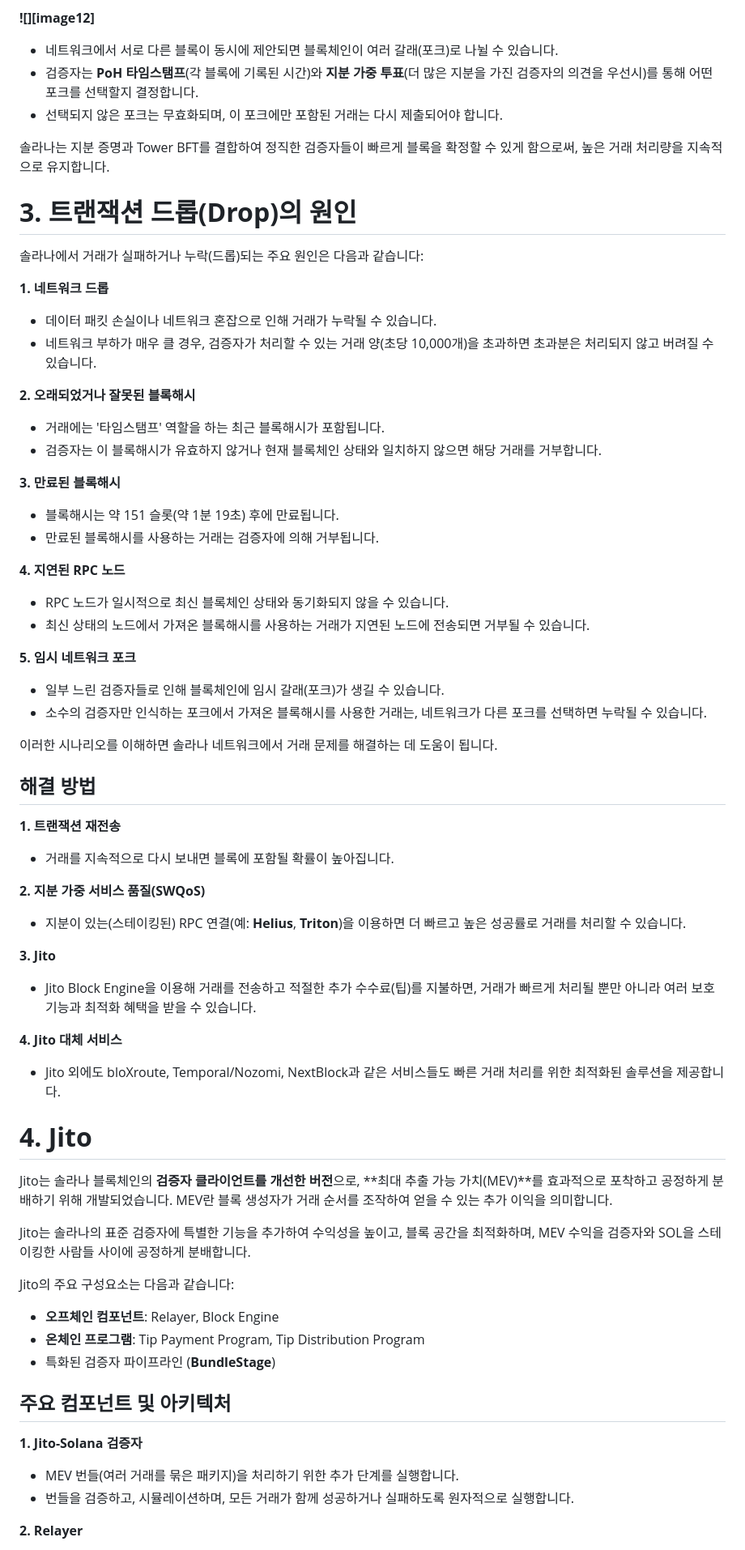
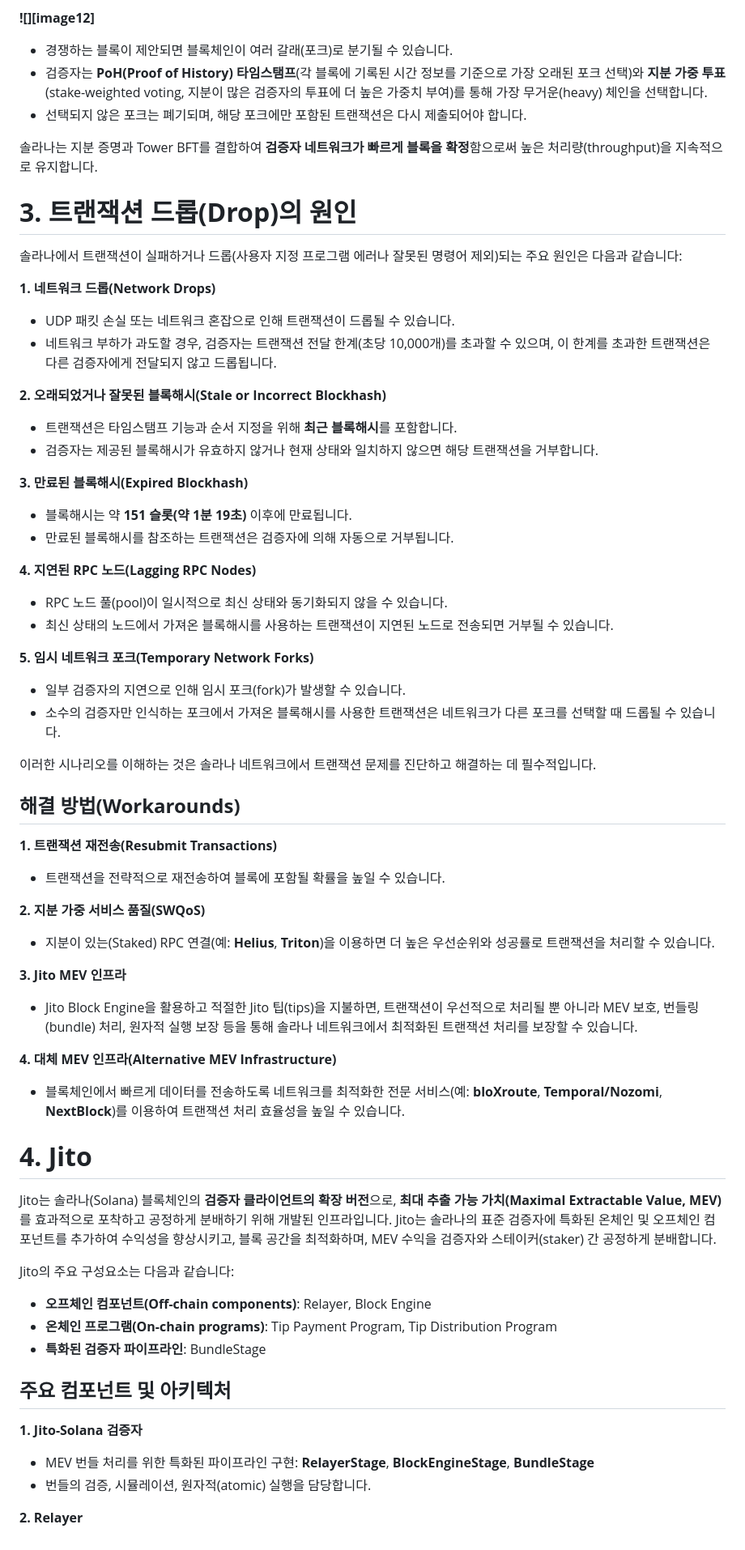
Before and after one commit to Lyeoul/Lyeoul.github.io, a Markdown page: README.md, the part around the change printed below. Shown: that part at 81% size. Drawn GitHub-style.

```diff
--- a/README.md
+++ b/README.md
@@ -245,79 +248,77 @@ TPU는 이러한 단계적 처리를 통해 많은 거래를 효율적으로 관
 
 **![][image12]**
 
-* 네트워크에서 서로 다른 블록이 동시에 제안되면 블록체인이 여러 갈래(포크)로 나뉠 수 있습니다.
-* 검증자는 **PoH 타임스탬프**(각 블록에 기록된 시간)와 **지분 가중 투표**(더 많은 지분을 가진 검증자의 의견을 우선시)를 통해 어떤 포크를 선택할지 결정합니다.
-* 선택되지 않은 포크는 무효화되며, 이 포크에만 포함된 거래는 다시 제출되어야 합니다.
+* 경쟁하는 블록이 제안되면 블록체인이 여러 갈래(포크)로 분기될 수 있습니다.
+* 검증자는 **PoH(Proof of History) 타임스탬프**(각 블록에 기록된 시간 정보를 기준으로 가장 오래된 포크 선택)와 **지분 가중 투표**(stake-weighted voting, 지분이 많은 검증자의 투표에 더 높은 가중치 부여)를 통해 가장 무거운(heavy) 체인을 선택합니다.
+* 선택되지 않은 포크는 폐기되며, 해당 포크에만 포함된 트랜잭션은 다시 제출되어야 합니다.
 
-솔라나는 지분 증명과 Tower BFT를 결합하여 정직한 검증자들이 빠르게 블록을 확정할 수 있게 함으로써, 높은 거래 처리량을 지속적으로 유지합니다.
+솔라나는 지분 증명과 Tower BFT를 결합하여 **검증자 네트워크가 빠르게 블록을 확정**함으로써 높은 처리량(throughput)을 지속적으로 유지합니다.
 
 # **3\. 트랜잭션 드롭(Drop)의 원인**
 
-솔라나에서 거래가 실패하거나 누락(드롭)되는 주요 원인은 다음과 같습니다:
+솔라나에서 트랜잭션이 실패하거나 드롭(사용자 지정 프로그램 에러나 잘못된 명령어 제외)되는 주요 원인은 다음과 같습니다:
 
-**1\. 네트워크 드롭**
+**1\. 네트워크 드롭(Network Drops)**
 
-* 데이터 패킷 손실이나 네트워크 혼잡으로 인해 거래가 누락될 수 있습니다.
-* 네트워크 부하가 매우 클 경우, 검증자가 처리할 수 있는 거래 양(초당 10,000개)을 초과하면 초과분은 처리되지 않고 버려질 수 있습니다.
+* UDP 패킷 손실 또는 네트워크 혼잡으로 인해 트랜잭션이 드롭될 수 있습니다.
+* 네트워크 부하가 과도할 경우, 검증자는 트랜잭션 전달 한계(초당 10,000개)를 초과할 수 있으며, 이 한계를 초과한 트랜잭션은 다른 검증자에게 전달되지 않고 드롭됩니다.
 
-**2\. 오래되었거나 잘못된 블록해시**
+**2\. 오래되었거나 잘못된 블록해시(Stale or Incorrect Blockhash)**
 
-* 거래에는 '타임스탬프' 역할을 하는 최근 블록해시가 포함됩니다.
-* 검증자는 이 블록해시가 유효하지 않거나 현재 블록체인 상태와 일치하지 않으면 해당 거래를 거부합니다.
+* 트랜잭션은 타임스탬프 기능과 순서 지정을 위해 **최근 블록해시**를 포함합니다.
+* 검증자는 제공된 블록해시가 유효하지 않거나 현재 상태와 일치하지 않으면 해당 트랜잭션을 거부합니다.
 
-**3\. 만료된 블록해시**
+**3\. 만료된 블록해시(Expired Blockhash)**
 
-* 블록해시는 약 151 슬롯(약 1분 19초) 후에 만료됩니다.
-* 만료된 블록해시를 사용하는 거래는 검증자에 의해 거부됩니다.
+* 블록해시는 약 **151 슬롯(약 1분 19초)** 이후에 만료됩니다.
+* 만료된 블록해시를 참조하는 트랜잭션은 검증자에 의해 자동으로 거부됩니다.
 
-**4\. 지연된 RPC 노드**
+**4\. 지연된 RPC 노드(Lagging RPC Nodes)**
 
-* RPC 노드가 일시적으로 최신 블록체인 상태와 동기화되지 않을 수 있습니다.
-* 최신 상태의 노드에서 가져온 블록해시를 사용하는 거래가 지연된 노드에 전송되면 거부될 수 있습니다.
+* RPC 노드 풀(pool)이 일시적으로 최신 상태와 동기화되지 않을 수 있습니다.
+* 최신 상태의 노드에서 가져온 블록해시를 사용하는 트랜잭션이 지연된 노드로 전송되면 거부될 수 있습니다.
 
-**5\. 임시 네트워크 포크**
+**5\. 임시 네트워크 포크(Temporary Network Forks)**
 
-* 일부 느린 검증자들로 인해 블록체인에 임시 갈래(포크)가 생길 수 있습니다.
-* 소수의 검증자만 인식하는 포크에서 가져온 블록해시를 사용한 거래는, 네트워크가 다른 포크를 선택하면 누락될 수 있습니다.
+* 일부 검증자의 지연으로 인해 임시 포크(fork)가 발생할 수 있습니다.
+* 소수의 검증자만 인식하는 포크에서 가져온 블록해시를 사용한 트랜잭션은 네트워크가 다른 포크를 선택할 때 드롭될 수 있습니다.
 
-이러한 시나리오를 이해하면 솔라나 네트워크에서 거래 문제를 해결하는 데 도움이 됩니다.
+이러한 시나리오를 이해하는 것은 솔라나 네트워크에서 트랜잭션 문제를 진단하고 해결하는 데 필수적입니다.
 
-## **해결 방법**
+## **해결 방법(Workarounds)**
 
-**1\. 트랜잭션 재전송**
+**1\. 트랜잭션 재전송(Resubmit Transactions)**
 
-* 거래를 지속적으로 다시 보내면 블록에 포함될 확률이 높아집니다.
+* 트랜잭션을 전략적으로 재전송하여 블록에 포함될 확률을 높일 수 있습니다.
 
 **2\. 지분 가중 서비스 품질(SWQoS)**
 
-* 지분이 있는(스테이킹된) RPC 연결(예: **Helius**, **Triton**)을 이용하면 더 빠르고 높은 성공률로 거래를 처리할 수 있습니다.
+* 지분이 있는(Staked) RPC 연결(예: **Helius**, **Triton**)을 이용하면 더 높은 우선순위와 성공률로 트랜잭션을 처리할 수 있습니다.
 
-**3\. Jito**
+**3\. Jito MEV 인프라**
 
-* Jito Block Engine을 이용해 거래를 전송하고 적절한 추가 수수료(팁)를 지불하면, 거래가 빠르게 처리될 뿐만 아니라 여러 보호 기능과 최적화 혜택을 받을 수 있습니다.
+* Jito Block Engine을 활용하고 적절한 Jito 팁(tips)을 지불하면, 트랜잭션이 우선적으로 처리될 뿐 아니라 MEV 보호, 번들링(bundle) 처리, 원자적 실행 보장 등을 통해 솔라나 네트워크에서 최적화된 트랜잭션 처리를 보장할 수 있습니다.
 
-**4\. Jito 대체 서비스**
+**4\. 대체 MEV 인프라(Alternative MEV Infrastructure)**
 
-* Jito 외에도 bloXroute, Temporal/Nozomi, NextBlock과 같은 서비스들도 빠른 거래 처리를 위한 최적화된 솔루션을 제공합니다.
+* 블록체인에서 빠르게 데이터를 전송하도록 네트워크를 최적화한 전문 서비스(예: **bloXroute**, **Temporal/Nozomi**, **NextBlock**)를 이용하여 트랜잭션 처리 효율성을 높일 수 있습니다.
 
 # **4\. Jito**
 
-Jito는 솔라나 블록체인의 **검증자 클라이언트를 개선한 버전**으로, **최대 추출 가능 가치(MEV)**를 효과적으로 포착하고 공정하게 분배하기 위해 개발되었습니다. MEV란 블록 생성자가 거래 순서를 조작하여 얻을 수 있는 추가 이익을 의미합니다.
-
-Jito는 솔라나의 표준 검증자에 특별한 기능을 추가하여 수익성을 높이고, 블록 공간을 최적화하며, MEV 수익을 검증자와 SOL을 스테이킹한 사람들 사이에 공정하게 분배합니다.
+Jito는 솔라나(Solana) 블록체인의 **검증자 클라이언트의 확장 버전**으로, **최대 추출 가능 가치(Maximal Extractable Value, MEV)** 를 효과적으로 포착하고 공정하게 분배하기 위해 개발된 인프라입니다. Jito는 솔라나의 표준 검증자에 특화된 온체인 및 오프체인 컴포넌트를 추가하여 수익성을 향상시키고, 블록 공간을 최적화하며, MEV 수익을 검증자와 스테이커(staker) 간 공정하게 분배합니다.
 
 Jito의 주요 구성요소는 다음과 같습니다:
 
-* **오프체인 컴포넌트**: Relayer, Block Engine
-* **온체인 프로그램**: Tip Payment Program, Tip Distribution Program
-* 특화된 검증자 파이프라인 (**BundleStage**)
+* **오프체인 컴포넌트(Off-chain components)**: Relayer, Block Engine
+* **온체인 프로그램(On-chain programs)**: Tip Payment Program, Tip Distribution Program
+* **특화된 검증자 파이프라인**: BundleStage
 
 ## **주요 컴포넌트 및 아키텍처**
 
 **1\. Jito-Solana 검증자**
 
-* MEV 번들(여러 거래를 묶은 패키지)을 처리하기 위한 추가 단계를 실행합니다.
-* 번들을 검증하고, 시뮬레이션하며, 모든 거래가 함께 성공하거나 실패하도록 원자적으로 실행합니다.
+* MEV 번들 처리를 위한 특화된 파이프라인 구현: **RelayerStage**, **BlockEngineStage**, **BundleStage**
+* 번들의 검증, 시뮬레이션, 원자적(atomic) 실행을 담당합니다.
 
 **2\. Relayer**
 
```
Also changed, not shown: other parts of README.md (+175 -172 lines).
